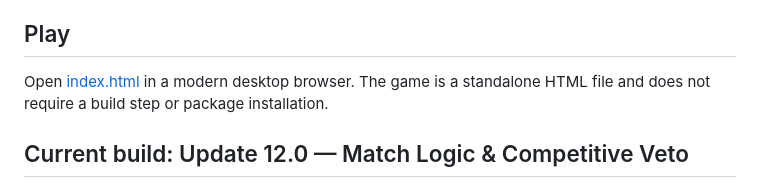
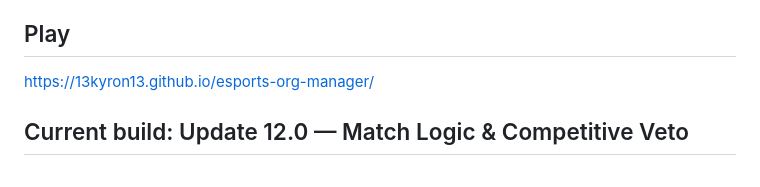
Before and after one commit to 13kyron13/esports-org-manager, a Markdown page: README.md, the part around the change. GitHub-like rendering.

```diff
--- a/README.md
+++ b/README.md
@@ -4,7 +4,7 @@ A browser-based esports organisation management game. The current repository bui
 
 ## Play
 
-Open [index.html](./index.html) in a modern desktop browser. The game is a standalone HTML file and does not require a build step or package installation.
+https://13kyron13.github.io/esports-org-manager/
 
 ## Current build: Update 12.0 — Match Logic & Competitive Veto
 
```
